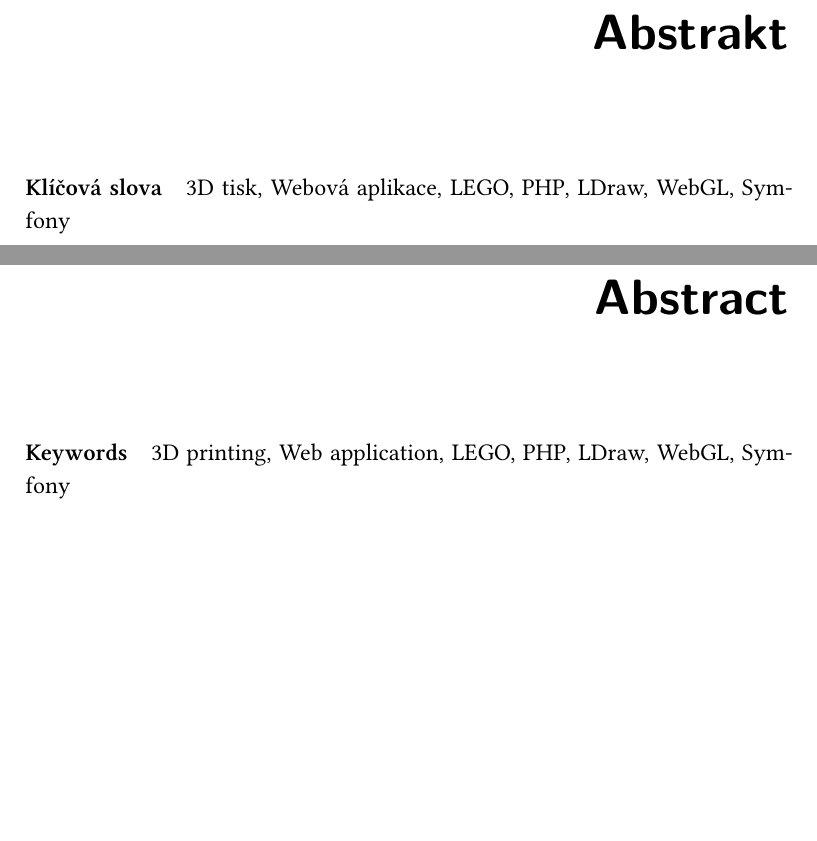
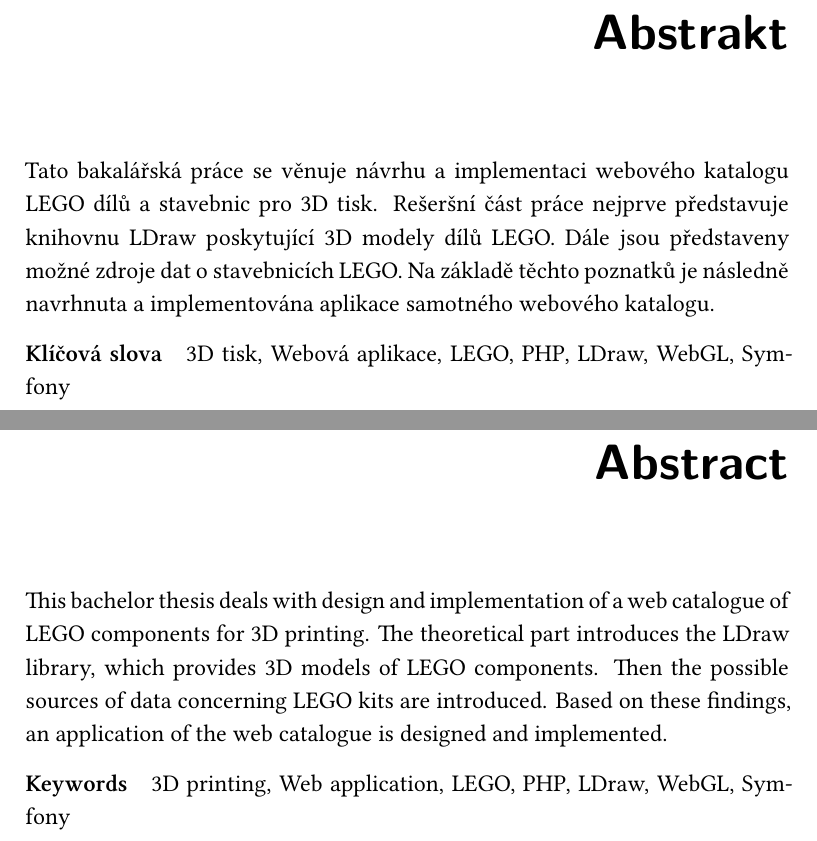
Before and after one commit to hubnedav/bakalarka, a LaTeX thesis (BP_Hubner_David_2017.tex, which reads abstrakt_cs.tex, abstrakt_en.tex): two parts of pages 9 and 11 of 65, joined at a grey line, cut so that both start at the same text, the shorter picture padded with empty space. Compiled offline with XeLaTeX.

Commit message:
pridani abstraktu

```diff
--- a/abstrakt_cs.tex
+++ b/abstrakt_cs.tex
@@ -1 +1 @@
-%TODO
+Tato bakalářská práce se věnuje návrhu a implementaci webového katalogu LEGO dílů a stavebnic pro 3D tisk. Rešeršní část práce nejprve představuje knihovnu LDraw poskytující 3D modely dílů LEGO. Dále jsou představeny možné zdroje dat o stavebnicích LEGO. Na základě těchto poznatků je následně navrhnuta a implementována aplikace samotného webového katalogu.
--- a/abstrakt_en.tex
+++ b/abstrakt_en.tex
@@ -1 +1 @@
-%TODO
+This bachelor thesis deals with design and implementation of a web catalogue of LEGO components for 3D printing. The theoretical part introduces the LDraw library, which provides 3D models of LEGO components. Then the possible sources of data concerning LEGO kits are introduced. Based on these findings, an application of the web catalogue is designed and implemented.
```
